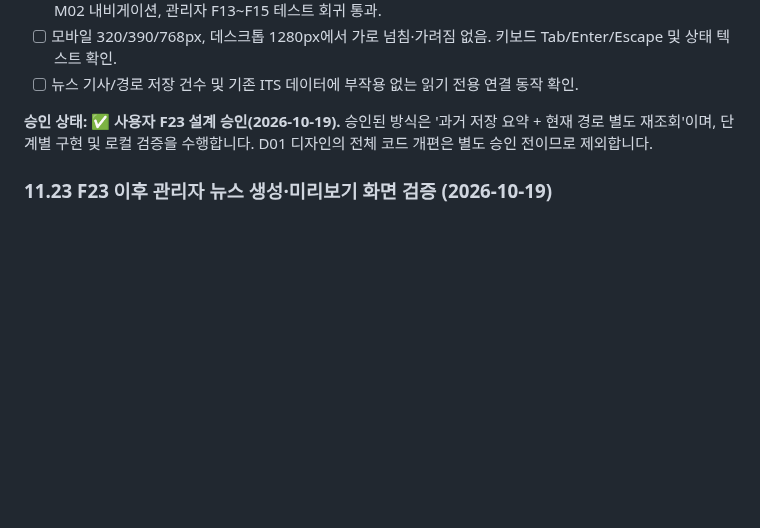
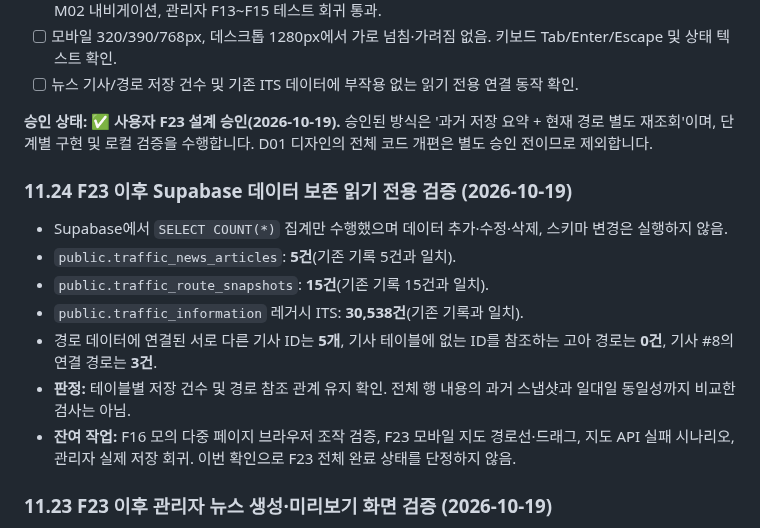
Before and after one commit to gamzpot96-cell/traffic_app_domain, a Markdown page: README.md, the part around the change. Rendered like a GitHub page; blank space fills up the shorter version.

Commit message:
docs: verify read-only Supabase article route and legacy ITS data counts after F23

```diff
--- a/README.md
+++ b/README.md
@@ -922,6 +922,16 @@ Uvicorn 서버 실행 후 `/`, `/map`, `/news`, `/admin`에서 상단 메뉴 클
 
 **승인 상태: ✅ 사용자 F23 설계 승인(2026-10-19).** 승인된 방식은 '과거 저장 요약 + 현재 경로 별도 재조회'이며, 단계별 구현 및 로컬 검증을 수행합니다. D01 디자인의 전체 코드 개편은 별도 승인 전이므로 제외합니다.
 
+### 11.24 F23 이후 Supabase 데이터 보존 읽기 전용 검증 (2026-10-19)
+
+- Supabase에서 `SELECT COUNT(*)` 집계만 수행했으며 데이터 추가·수정·삭제, 스키마 변경은 실행하지 않음.
+- `public.traffic_news_articles`: **5건**(기존 기록 5건과 일치).
+- `public.traffic_route_snapshots`: **15건**(기존 기록 15건과 일치).
+- `public.traffic_information` 레거시 ITS: **30,538건**(기존 기록과 일치).
+- 경로 데이터에 연결된 서로 다른 기사 ID는 **5개**, 기사 테이블에 없는 ID를 참조하는 고아 경로는 **0건**, 기사 #8의 연결 경로는 **3건**.
+- **판정:** 테이블별 저장 건수 및 경로 참조 관계 유지 확인. 전체 행 내용의 과거 스냅샷과 일대일 동일성까지 비교한 검사는 아님.
+- **잔여 작업:** F16 모의 다중 페이지 브라우저 조작 검증, F23 모바일 지도 경로선·드래그, 지도 API 실패 시나리오, 관리자 실제 저장 회귀. 이번 확인으로 F23 전체 완료 상태를 단정하지 않음.
+
 ### 11.23 F23 이후 관리자 뉴스 생성·미리보기 화면 검증 (2026-10-19)
 
 - 사용자 Chrome `/admin` 캡처에서 인증 후 작업 화면(새 교통 뉴스 생성 / 확인한 뉴스 저장 / 로그아웃), 신규 기사 제목·리드·본문·조회 완료 시각 `2026-10-19 12:33:18 KST`, 경로별 분석 표 **3건**과 분석 한계 안내가 정상 표시된 것을 확인함.
```
